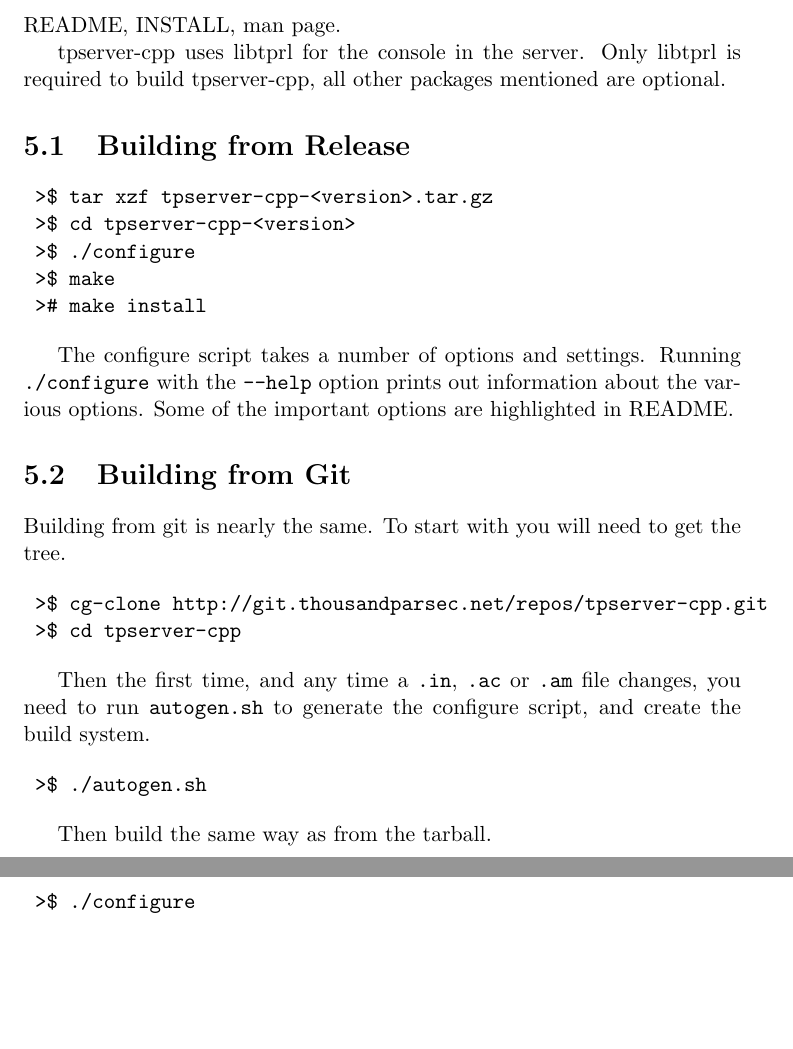
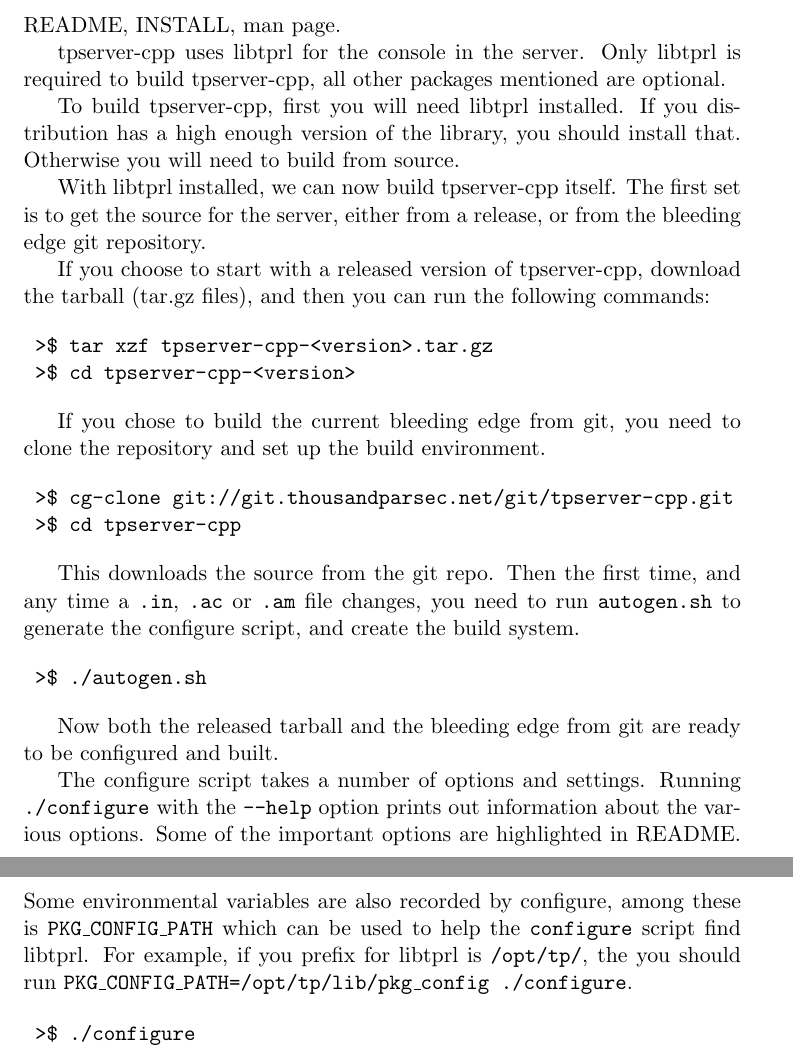
Before and after one commit to thousandparsec-obsolete/ruleset-book, a LaTeX document (ruleset-dev.tex): two parts of pages 12 and 13 of 22, joined at a grey line, cut so that both start at the same text, the shorter picture padded with empty space. Compiled offline with pdfLaTeX.

Commit message:
Much better building server instructions, and a bit about libtprl

```diff
--- a/ruleset-dev.tex
+++ b/ruleset-dev.tex
@@ -86,36 +88,39 @@ README, INSTALL, man page.
 
 tpserver-cpp uses libtprl for the console in the server. Only libtprl is required to build tpserver-cpp, all other packages mentioned are optional.
 
-\section{Building from Release}
-\label{sec:release-build}
+
+To build tpserver-cpp, first you will need libtprl installed. If you distribution has a high enough version of the library, you should install that. Otherwise you will need to build from source.
+
+% describe building libtprl here
+
+
+With libtprl installed, we can now build tpserver-cpp itself. The first set is to get the source for the server, either from a release, or from the bleeding edge git repository.
+
+If you choose to start with a released version of tpserver-cpp, download the tarball (tar.gz files), and then you can run the following commands:
 
 \begin{verbatim}
  >$ tar xzf tpserver-cpp-<version>.tar.gz
  >$ cd tpserver-cpp-<version>
- >$ ./configure
- >$ make
- ># make install
 \end{verbatim}
 
-The configure script takes a number of options and settings. Running \texttt{./configure} with the  \texttt{--help} option prints out information about the various options. Some of the important options are highlighted in README.
-
-\section{Building from Git}
-\label{sec:build-git}
-
-Building from git is nearly the same.  To start with you will need to get the tree.
+If you chose to build the current bleeding edge from git, you need to clone the repository and set up the build environment.
 
 \begin{verbatim}
- >$ cg-clone http://git.thousandparsec.net/repos/tpserver-cpp.git
+ >$ cg-clone git://git.thousandparsec.net/git/tpserver-cpp.git
  >$ cd tpserver-cpp
 \end{verbatim}
 
+This downloads the source from the git repo.
 Then the first time, and any time a \texttt{.in}, \texttt{.ac} or \texttt{.am} file changes, you need to run \texttt{autogen.sh} to generate the configure script, and create the build system.
 
 \begin{verbatim}
  >$ ./autogen.sh
 \end{verbatim}
 
-Then build the same way as from the tarball.
+Now both the released tarball and the bleeding edge from git are ready to be configured and built.
+
+The configure script takes a number of options and settings. Running \texttt{./configure} with the  \texttt{--help} option prints out information about the various options. Some of the important options are highlighted in README. Some environmental variables are also recorded by configure, among these is \texttt{PKG\_CONFIG\_PATH} which can be used to help the \texttt{configure} script find libtprl. For example, if you prefix for libtprl is \texttt{/opt/tp/}, the you should run \texttt{PKG\_CONFIG\_PATH=/opt/tp/lib/pkg\_config ./configure}.
+
 
 \begin{verbatim}
  >$ ./configure
```
Also changed, not shown: ruleset-dev.tex (2 more changed lines).
